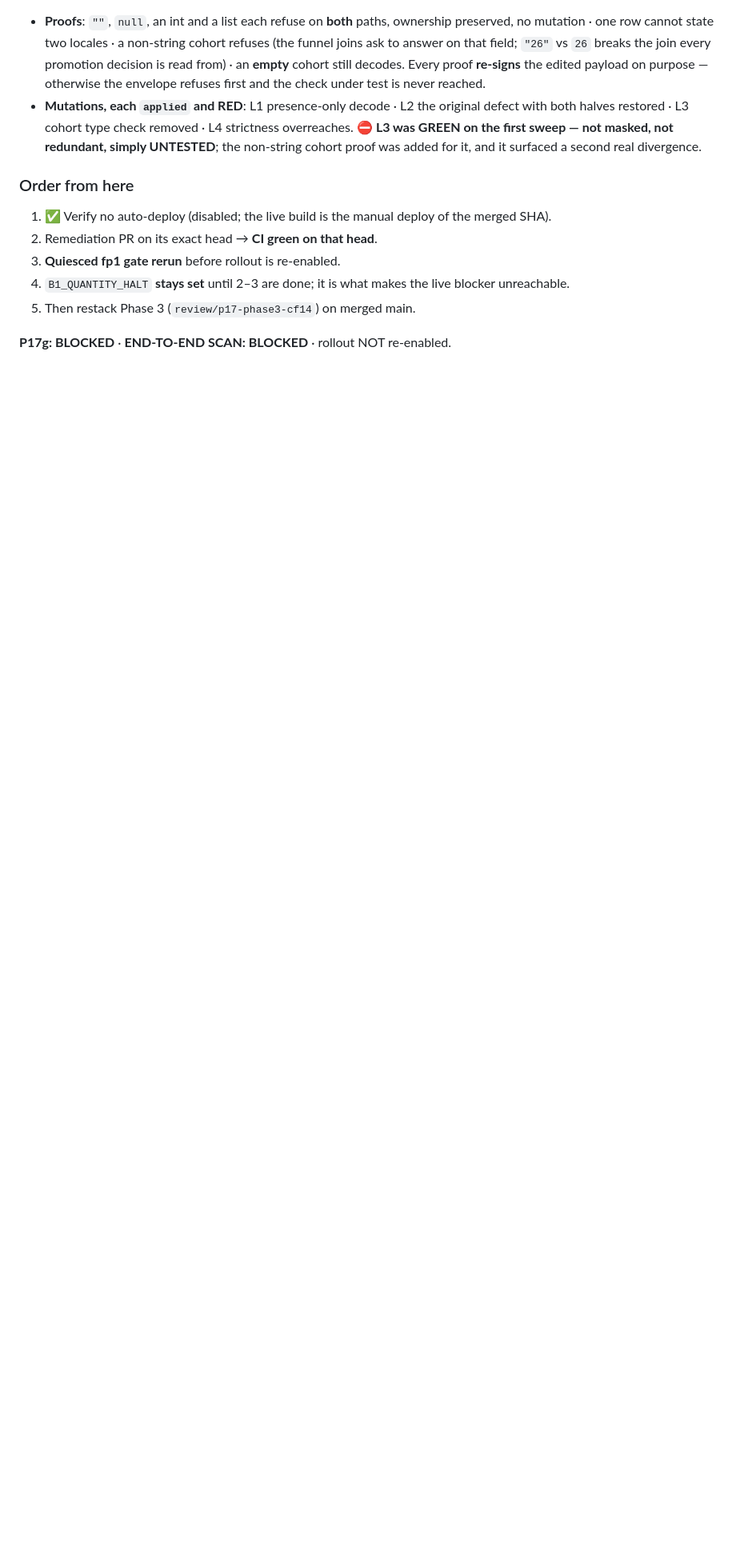
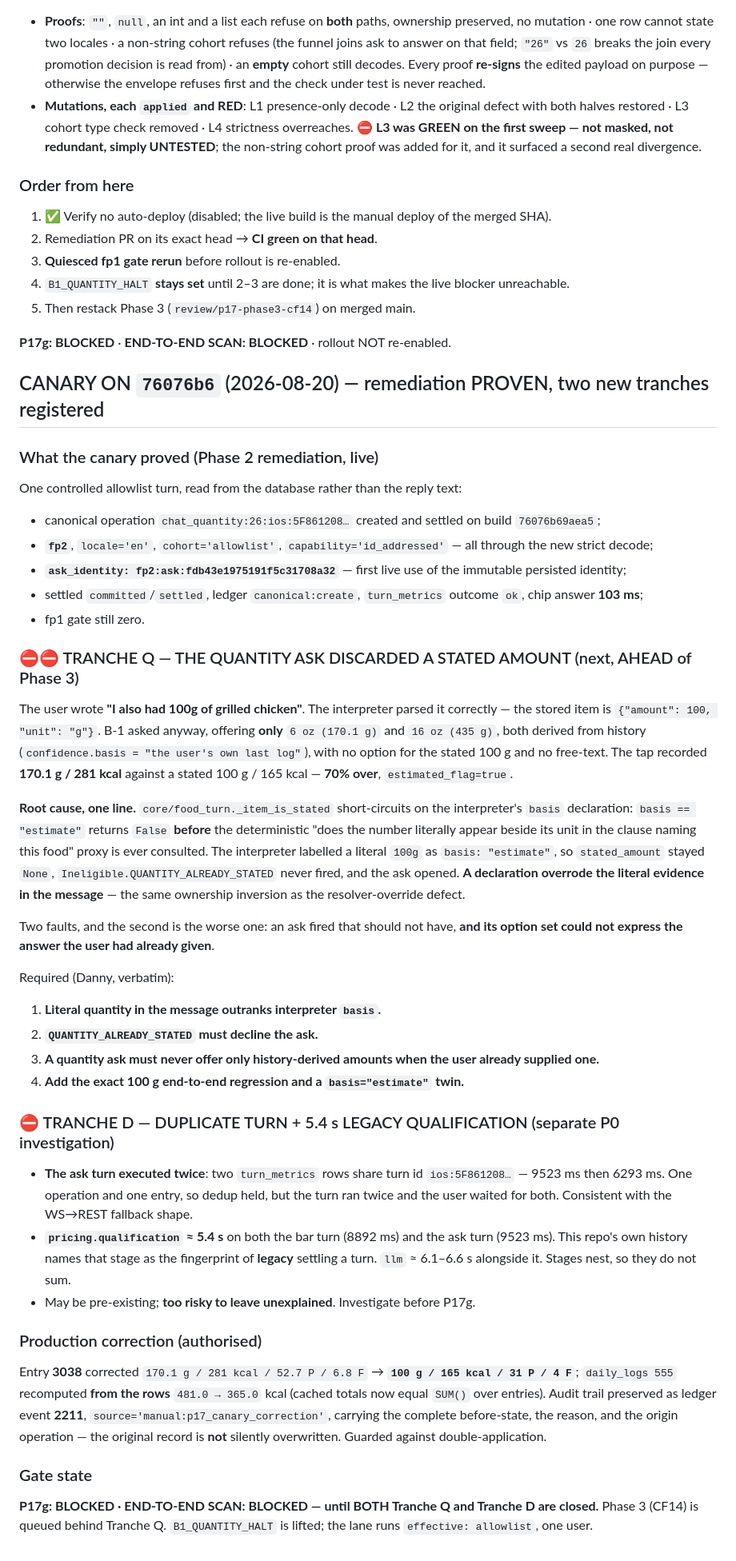
Before and after one commit to dvoskin/arnie, a Markdown page: docs/P17_CLOSURE_DIRECTIVE_2026-08-19.md, the part around the change. Shown at 80% size. Rendered like a GitHub page; blank space fills up the shorter version.

Commit message:
directive: register Tranche Q (quantity ask discarded a stated amount) and Tranche D (duplicate turn + 5.4s legacy qualification)
The canary on 76076b6 proved the Phase 2 remediation live — fp2, strict
locale/cohort, and the first production use of the persisted immutable
ask_identity — and surfaced a severe pre-existing defect.

The user stated '100g of grilled chicken'; the interpreter parsed it
correctly; B-1 asked anyway and offered only history-derived chips
(6 oz / 16 oz), so the tap recorded 170.1 g against a stated 100 g.

Root cause is one line: _item_is_stated short-circuits on the
interpreter's basis declaration, so basis='estimate' returns False
before the literal-number-in-the-clause proxy is consulted. A
declaration overrode the literal evidence in the message.

Tranche Q takes Danny's four requirements verbatim and goes AHEAD of
Phase 3. Tranche D investigates the duplicate turn execution and the
5.4s pricing.qualification separately. P17g and the end-to-end scan stay
blocked until both close.

Also records the authorised correction of entry 3038 and the recomputed
day totals, with the audit trail (ledger event 2211) preserving the
complete before-state.

Co-Authored-By: Claude Fable 5 <noreply@anthropic.com>

```diff
--- a/docs/P17_CLOSURE_DIRECTIVE_2026-08-19.md
+++ b/docs/P17_CLOSURE_DIRECTIVE_2026-08-19.md
@@ -721,3 +721,44 @@ The transition now **subscripts** (`_locked_data["locale"]`) rather than default
 5. Then restack Phase 3 (`review/p17-phase3-cf14`) on merged main.
 
 **P17g: BLOCKED** · **END-TO-END SCAN: BLOCKED** · rollout NOT re-enabled.
+
+## CANARY ON `76076b6` (2026-08-20) — remediation PROVEN, two new tranches registered
+
+### What the canary proved (Phase 2 remediation, live)
+
+One controlled allowlist turn, read from the database rather than the reply text:
+
+* canonical operation `chat_quantity:26:ios:5F861208…` created and settled on build `76076b69aea5`;
+* **`fp2`**, `locale='en'`, `cohort='allowlist'`, `capability='id_addressed'` — all through the new strict decode;
+* **`ask_identity: fp2:ask:fdb43e1975191f5c31708a32`** — first live use of the immutable persisted identity;
+* settled `committed`/`settled`, ledger `canonical:create`, `turn_metrics` outcome `ok`, chip answer **103 ms**;
+* fp1 gate still zero.
+
+### ⛔⛔ TRANCHE Q — THE QUANTITY ASK DISCARDED A STATED AMOUNT (next, AHEAD of Phase 3)
+
+The user wrote **"I also had 100g of grilled chicken"**. The interpreter parsed it correctly — the stored item is `{"amount": 100, "unit": "g"}`. B-1 asked anyway, offering **only** `6 oz (170.1 g)` and `16 oz (435 g)`, both derived from history (`confidence.basis = "the user's own last log"`), with no option for the stated 100 g and no free-text. The tap recorded **170.1 g / 281 kcal** against a stated 100 g / 165 kcal — **70% over**, `estimated_flag=true`.
+
+**Root cause, one line.** `core/food_turn._item_is_stated` short-circuits on the interpreter's `basis` declaration: `basis == "estimate"` returns `False` **before** the deterministic "does the number literally appear beside its unit in the clause naming this food" proxy is ever consulted. The interpreter labelled a literal `100g` as `basis: "estimate"`, so `stated_amount` stayed `None`, `Ineligible.QUANTITY_ALREADY_STATED` never fired, and the ask opened. **A declaration overrode the literal evidence in the message** — the same ownership inversion as the resolver-override defect.
+
+Two faults, and the second is the worse one: an ask fired that should not have, **and its option set could not express the answer the user had already given**.
+
+Required (Danny, verbatim):
+
+1. **Literal quantity in the message outranks interpreter `basis`.**
+2. **`QUANTITY_ALREADY_STATED` must decline the ask.**
+3. **A quantity ask must never offer only history-derived amounts when the user already supplied one.**
+4. **Add the exact 100 g end-to-end regression and a `basis="estimate"` twin.**
+
+### ⛔ TRANCHE D — DUPLICATE TURN + 5.4 s LEGACY QUALIFICATION (separate P0 investigation)
+
+* **The ask turn executed twice**: two `turn_metrics` rows share turn id `ios:5F861208…` — 9523 ms then 6293 ms. One operation and one entry, so dedup held, but the turn ran twice and the user waited for both. Consistent with the WS→REST fallback shape.
+* **`pricing.qualification` ≈ 5.4 s** on both the bar turn (8892 ms) and the ask turn (9523 ms). This repo's own history names that stage as the fingerprint of **legacy** settling a turn. `llm` ≈ 6.1–6.6 s alongside it. Stages nest, so they do not sum.
+* May be pre-existing; **too risky to leave unexplained**. Investigate before P17g.
+
+### Production correction (authorised)
+
+Entry **3038** corrected `170.1 g / 281 kcal / 52.7 P / 6.8 F` → **`100 g / 165 kcal / 31 P / 4 F`**; `daily_logs 555` recomputed **from the rows** `481.0 → 365.0` kcal (cached totals now equal `SUM()` over entries). Audit trail preserved as ledger event **2211**, `source='manual:p17_canary_correction'`, carrying the complete before-state, the reason, and the origin operation — the original record is **not** silently overwritten. Guarded against double-application.
+
+### Gate state
+
+**P17g: BLOCKED · END-TO-END SCAN: BLOCKED — until BOTH Tranche Q and Tranche D are closed.** Phase 3 (CF14) is queued behind Tranche Q. `B1_QUANTITY_HALT` is lifted; the lane runs `effective: allowlist`, one user.
```
